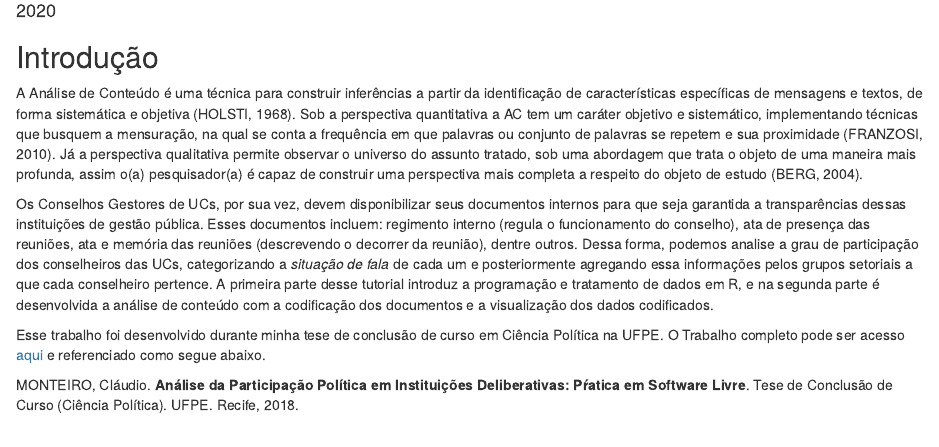
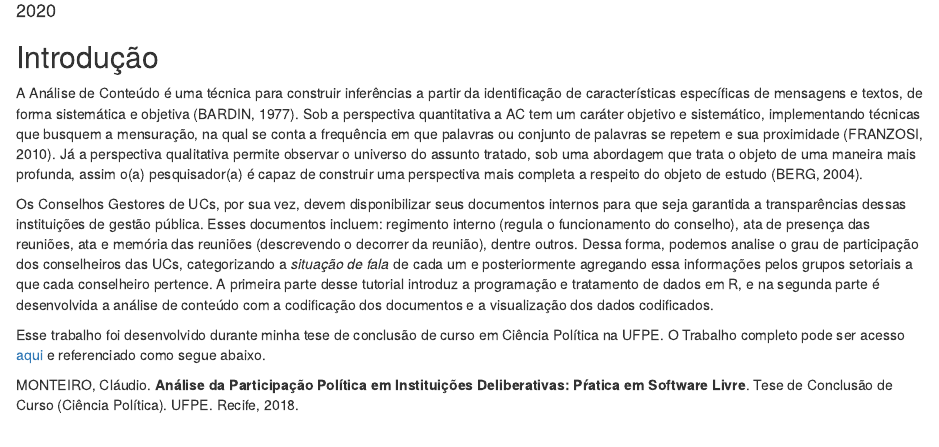
Before and after one commit to claudioalvesmonteiro/analise_conteudo_R, an R Markdown document (minicurso_analise_de_conteudo.Rmd): the page in a window 1100 px wide, from 100 px down. Rendered offline with R 4.5, knitr and Pandoc, with nearby package versions; drawn as R Markdown's standard HTML page in place of the format the file asks for.

Commit message:
citacao att

```diff
--- a/minicurso_analise_de_conteudo.Rmd
+++ b/minicurso_analise_de_conteudo.Rmd
@@ -13,9 +13,9 @@ knitr::opts_chunk$set(echo = TRUE)
 
 ## Introdução
 
-A Análise de Conteúdo é uma técnica para construir inferências a partir da identificação de características específicas de mensagens e textos, de forma sistemática e objetiva (HOLSTI, 1968). Sob a perspectiva quantitativa a AC tem um caráter objetivo e sistemático, implementando técnicas que busquem a mensuração, na qual se conta a frequência em que palavras ou conjunto de palavras se repetem e sua proximidade (FRANZOSI, 2010). Já a perspectiva qualitativa permite observar o universo do assunto tratado, sob uma abordagem que trata o objeto de uma maneira mais profunda, assim o(a) pesquisador(a) é capaz de construir uma perspectiva mais completa a respeito do objeto de estudo (BERG, 2004).
+A Análise de Conteúdo é uma técnica para construir inferências a partir da identificação de características específicas de mensagens e textos, de forma sistemática e objetiva (BARDIN, 1977). Sob a perspectiva quantitativa a AC tem um caráter objetivo e sistemático, implementando técnicas que busquem a mensuração, na qual se conta a frequência em que palavras ou conjunto de palavras se repetem e sua proximidade (FRANZOSI, 2010). Já a perspectiva qualitativa permite observar o universo do assunto tratado, sob uma abordagem que trata o objeto de uma maneira mais profunda, assim o(a) pesquisador(a) é capaz de construir uma perspectiva mais completa a respeito do objeto de estudo (BERG, 2004).
 
-Os Conselhos Gestores de UCs, por sua vez, devem disponibilizar seus documentos internos para que seja garantida a transparências dessas instituições de gestão pública.  Esses documentos incluem: regimento interno (regula o funcionamento do conselho), ata de presença das reuniões, ata e memória das reuniões (descrevendo o decorrer da reunião), dentre outros. Dessa forma, podemos analise a grau de participação dos conselheiros das UCs, categorizando a *situação de fala* de cada um e posteriormente agregando essa informações pelos grupos setoriais a que cada conselheiro pertence. A primeira parte desse tutorial introduz a programação e tratamento de dados em R, e na segunda parte é desenvolvida a análise de conteúdo com a codificação dos documentos e a visualização dos dados codificados.
+Os Conselhos Gestores de UCs, por sua vez, devem disponibilizar seus documentos internos para que seja garantida a transparências dessas instituições de gestão pública.  Esses documentos incluem: regimento interno (regula o funcionamento do conselho), ata de presença das reuniões, ata e memória das reuniões (descrevendo o decorrer da reunião), dentre outros. Dessa forma, podemos analise o grau de participação dos conselheiros das UCs, categorizando a *situação de fala* de cada um e posteriormente agregando essa informações pelos grupos setoriais a que cada conselheiro pertence. A primeira parte desse tutorial introduz a programação e tratamento de dados em R, e na segunda parte é desenvolvida a análise de conteúdo com a codificação dos documentos e a visualização dos dados codificados.
 
 Esse trabalho foi desenvolvido durante minha tese de conclusão de curso em Ciência Política na UFPE. O Trabalho completo pode ser acesso [aqui](https://www.academia.edu/39656649/An%C3%A1lise_da_Participa%C3%A7%C3%A3o_Pol%C3%ADtica_em_Institui%C3%A7%C3%B5es_Deliberativas_P%C5%95atica_em_Software_Livre) e referenciado como segue abaixo.
 
```
Also changed, not shown: .RData, index.html.
